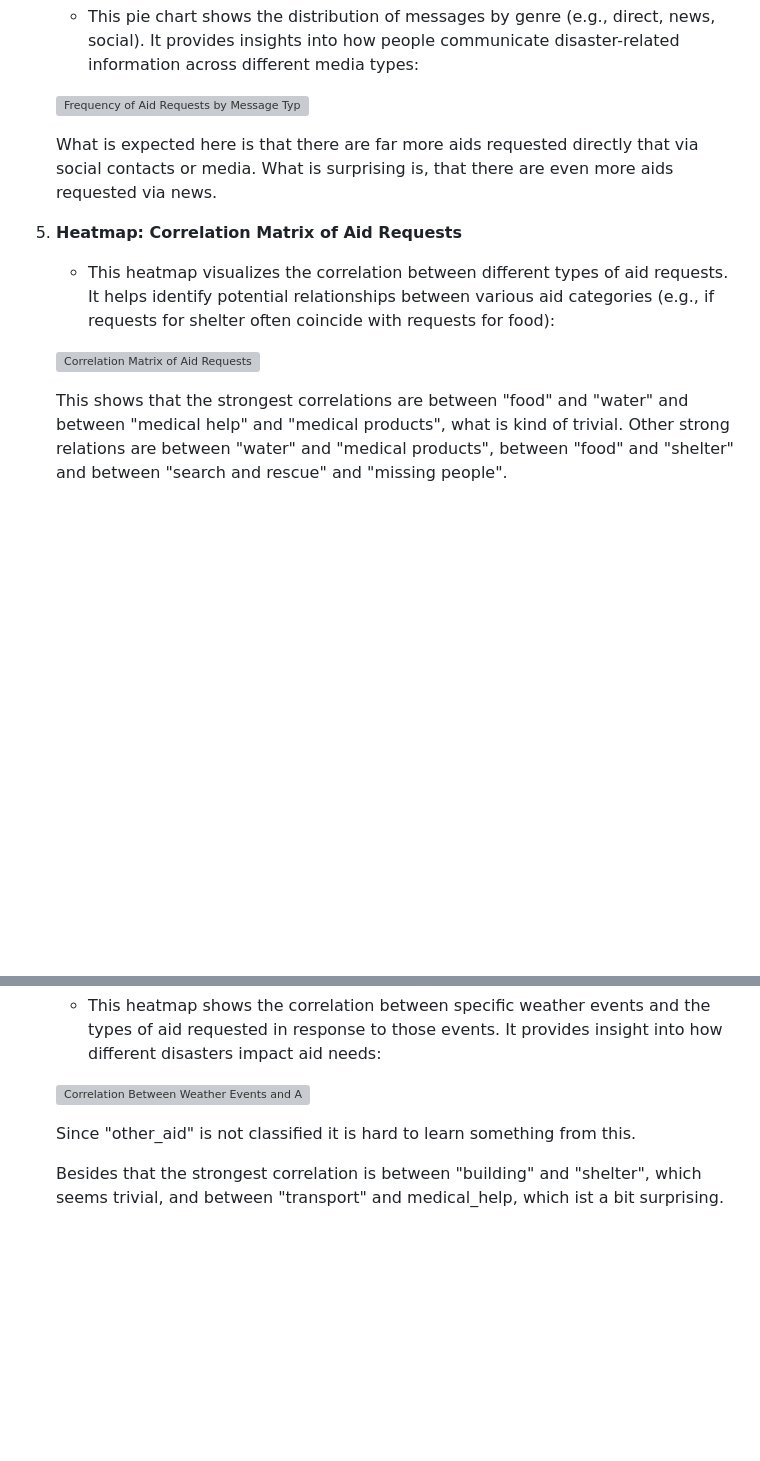
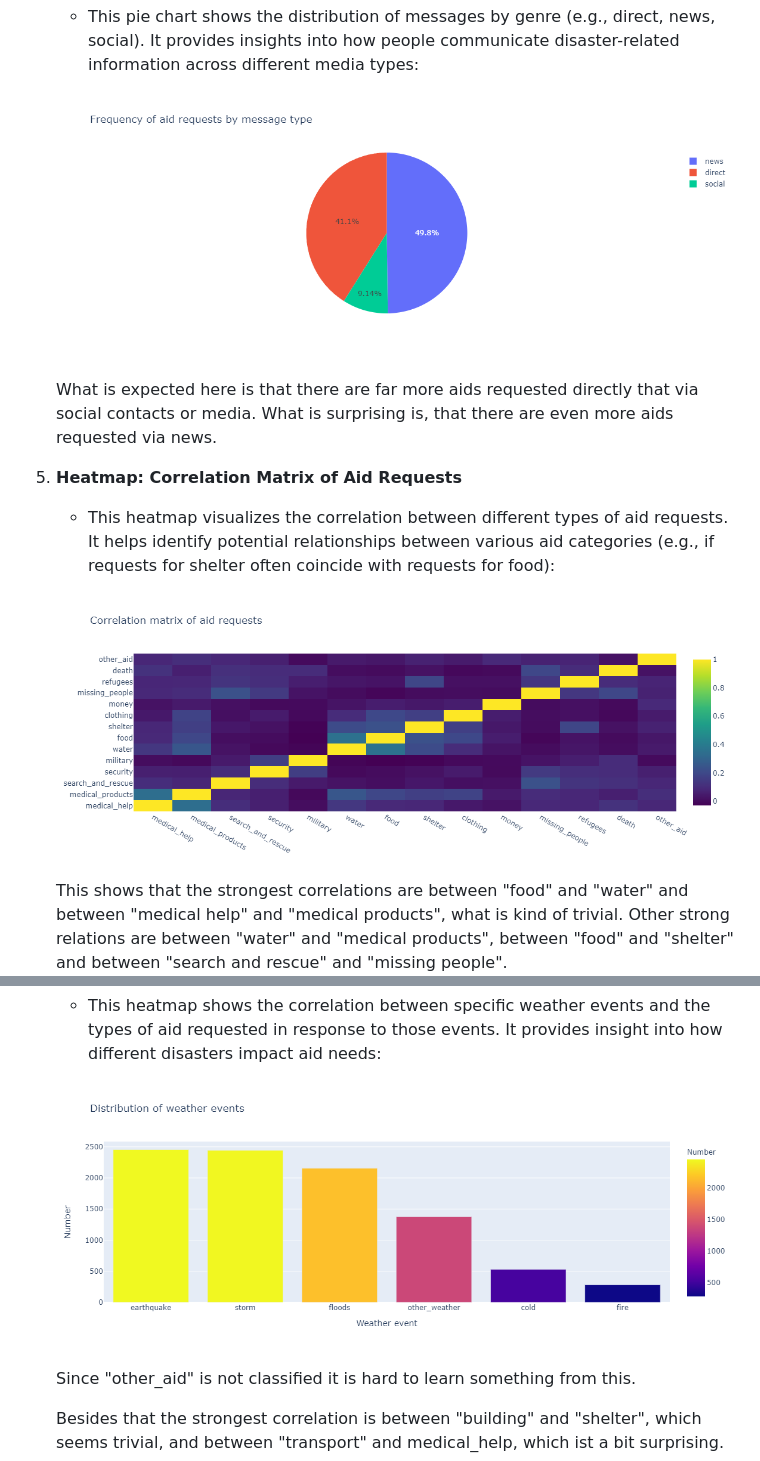
Before and after one commit to niklasknapp97/niklasknapp97.github.io, a Markdown page: README.md, 2 parts joined by grey strips. Rendered like a GitHub page; blank space fills up the shorter version; grey boxes are pictures that could not be loaded.

```diff
--- a/README.md
+++ b/README.md
@@ -88,14 +88,14 @@ The web app includes seven interactive data visualizations created using Plotly:
 4. **Piechart: Frequency of Aid Requests by Message Type**
    - This pie chart shows the distribution of messages by genre (e.g., direct, news, social). It provides insights into how people communicate disaster-related information across different media types:
 
-   ![Frequency of Aid Requests by Message Type](img/title%20image.webp)
+   ![Frequency of Aid Requests by Message Type](img/pie.png)
 
    What is expected here is that there are far more aids requested directly that via social contacts or media. What is surprising is, that there are even more aids requested via news.
 
 5. **Heatmap: Correlation Matrix of Aid Requests**
    - This heatmap visualizes the correlation between different types of aid requests. It helps identify potential relationships between various aid categories (e.g., if requests for shelter often coincide with requests for food):
 
-   ![Correlation Matrix of Aid Requests](img/title%20image.webp)
+   ![Correlation Matrix of Aid Requests](img/corr_aid.png)
 
    This shows that the strongest correlations are between "food" and "water" and between "medical help" and "medical products", what is kind of trivial. Other strong relations are between "water" and "medical products", between "food" and "shelter" and between "search and rescue" and "missing people".
 
@@ -117,7 +117,7 @@ The web app includes seven interactive data visualizations created using Plotly:
 7. **Heatmap: Correlation Between Weather Events and Aid Types**
    - This heatmap shows the correlation between specific weather events and the types of aid requested in response to those events. It provides insight into how different disasters impact aid needs:
 
-   ![Correlation Between Weather Events and Aid Types](img/title%20image.webp)
+   ![Correlation Between Weather Events and Aid Types](img/dist_wea.png)
 
    Since "other_aid" is not classified it is hard to learn something from this.
 
```
Also changed, not shown: other parts of README.md (+3 -3 lines).
